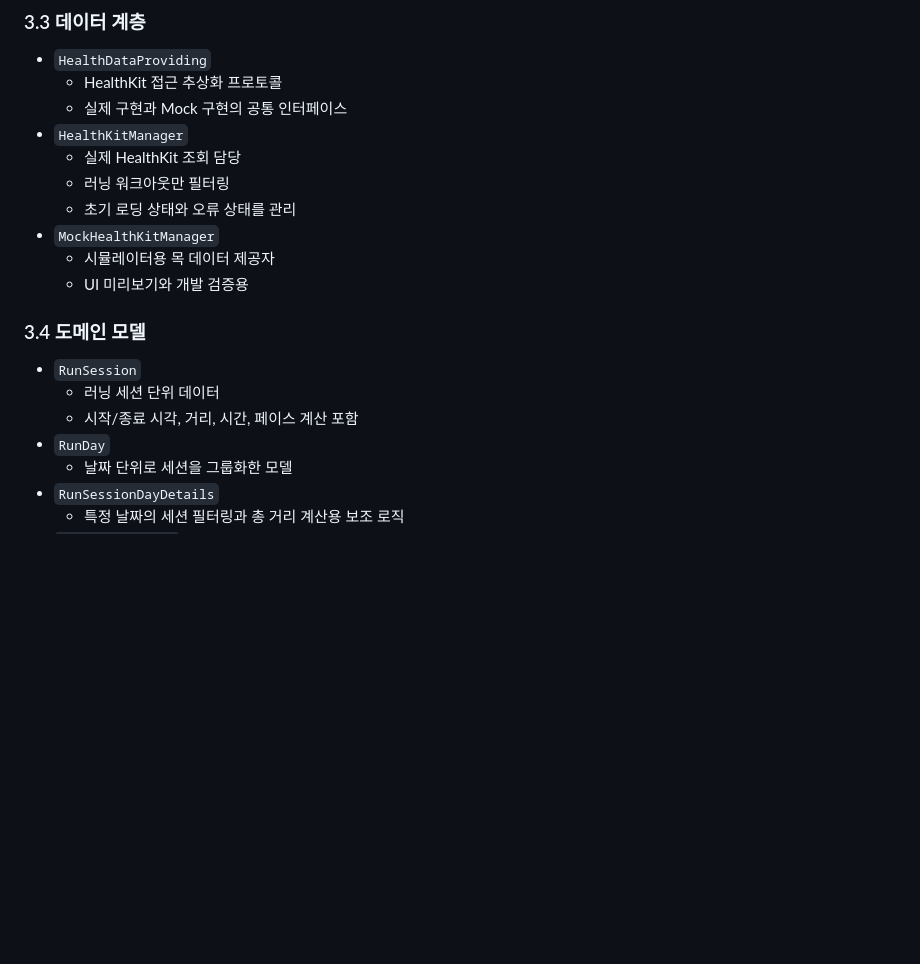
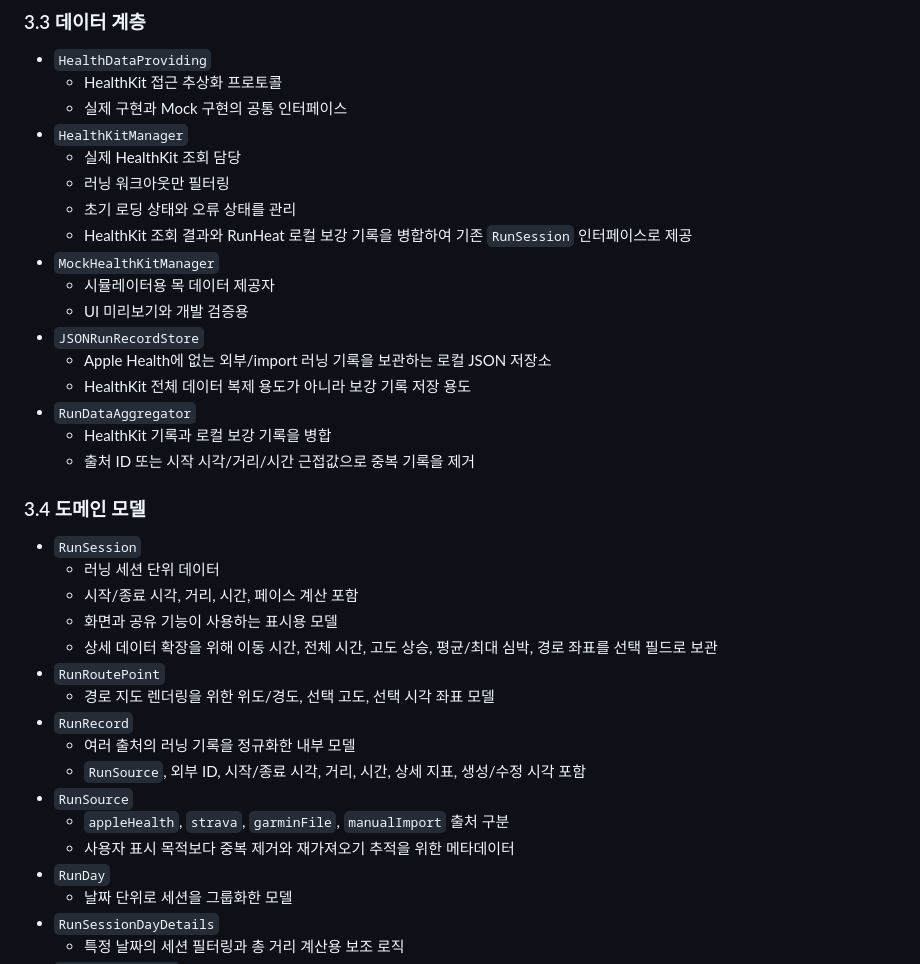
Before and after one commit to dseop/runheat, a Markdown page: development.md, the part around the change. GitHub-like rendering; blank space fills up the shorter version.

Commit message:
러닝 기록 보강 저장소와 병합 계층 추가

```diff
--- a/development.md
+++ b/development.md
@@ -53,15 +53,32 @@
   - 실제 HealthKit 조회 담당
   - 러닝 워크아웃만 필터링
   - 초기 로딩 상태와 오류 상태를 관리
+  - HealthKit 조회 결과와 RunHeat 로컬 보강 기록을 병합하여 기존 `RunSession` 인터페이스로 제공
 - `MockHealthKitManager`
   - 시뮬레이터용 목 데이터 제공자
   - UI 미리보기와 개발 검증용
+- `JSONRunRecordStore`
+  - Apple Health에 없는 외부/import 러닝 기록을 보관하는 로컬 JSON 저장소
+  - HealthKit 전체 데이터 복제 용도가 아니라 보강 기록 저장 용도
+- `RunDataAggregator`
+  - HealthKit 기록과 로컬 보강 기록을 병합
+  - 출처 ID 또는 시작 시각/거리/시간 근접값으로 중복 기록을 제거
 
 ### 3.4 도메인 모델
 
 - `RunSession`
   - 러닝 세션 단위 데이터
   - 시작/종료 시각, 거리, 시간, 페이스 계산 포함
+  - 화면과 공유 기능이 사용하는 표시용 모델
+  - 상세 데이터 확장을 위해 이동 시간, 전체 시간, 고도 상승, 평균/최대 심박, 경로 좌표를 선택 필드로 보관
+- `RunRoutePoint`
+  - 경로 지도 렌더링을 위한 위도/경도, 선택 고도, 선택 시각 좌표 모델
+- `RunRecord`
+  - 여러 출처의 러닝 기록을 정규화한 내부 모델
+  - `RunSource`, 외부 ID, 시작/종료 시각, 거리, 시간, 상세 지표, 생성/수정 시각 포함
+- `RunSource`
+  - `appleHealth`, `strava`, `garminFile`, `manualImport` 출처 구분
+  - 사용자 표시 목적보다 중복 제거와 재가져오기 추적을 위한 메타데이터
 - `RunDay`
   - 날짜 단위로 세션을 그룹화한 모델
 - `RunSessionDayDetails`
```
Also changed, not shown: requirements.md (+9 -1 lines).
